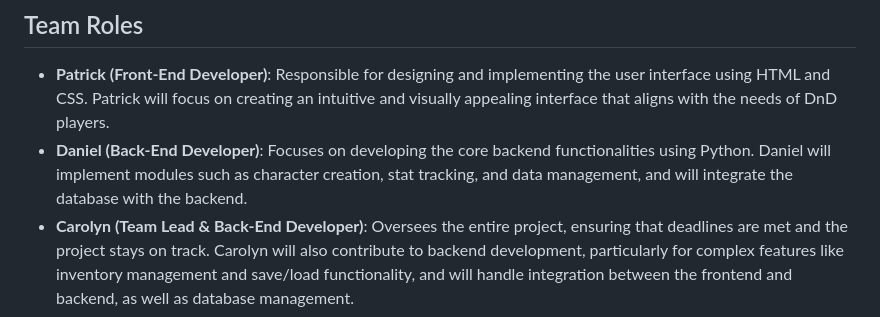
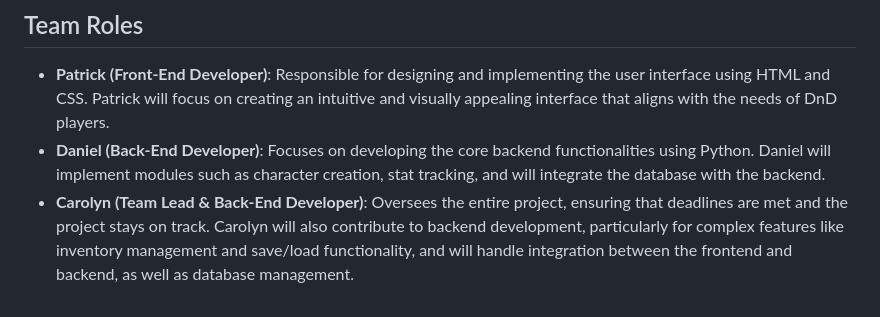
Before and after one commit to carolyndanielle/SDEV265, a Markdown page: README.md, the part around the change. GitHub-like rendering.

Commit message:
Update README.md
updated readme file

```diff
--- a/README.md
+++ b/README.md
@@ -48,7 +48,7 @@ The **DnD Character Management Tool** is a proposed web-based application design
 
 ## Team Roles
 - **Patrick (Front-End Developer)**: Responsible for designing and implementing the user interface using HTML and CSS. Patrick will focus on creating an intuitive and visually appealing interface that aligns with the needs of DnD players.
-- **Daniel (Back-End Developer)**: Focuses on developing the core backend functionalities using Python. Daniel will implement modules such as character creation, stat tracking, and data management, and will integrate the database with the backend.
+- **Daniel (Back-End Developer)**: Focuses on developing the core backend functionalities using Python. Daniel will implement modules such as character creation, stat tracking, and will integrate the database with the backend.
 - **Carolyn (Team Lead & Back-End Developer)**: Oversees the entire project, ensuring that deadlines are met and the project stays on track. Carolyn will also contribute to backend development, particularly for complex features like inventory management and save/load functionality, and will handle integration between the frontend and backend, as well as database management.
 
 ## Risk Management
```
